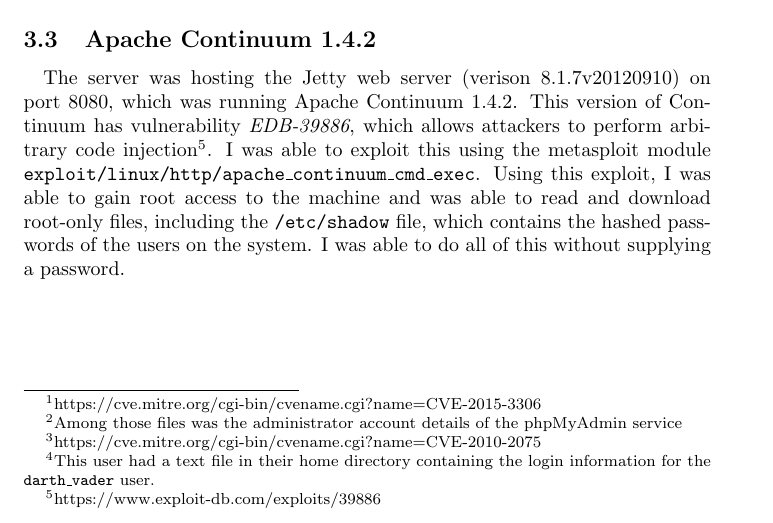
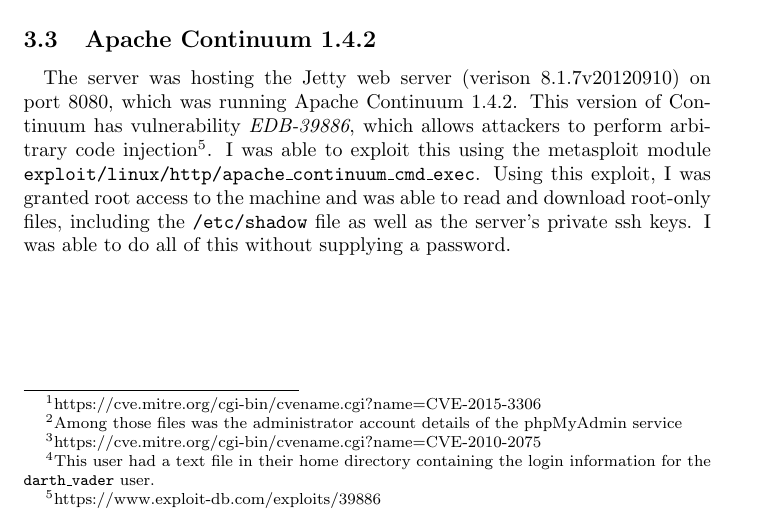
Before and after one commit to HallMatthew314/security-assignment-1, a LaTeX document (audit.tex): part of page 5 of 16, cut so that both start at the same text. Compiled offline with pdfLaTeX.

Commit message:
Minor rewrites for section 3.3

```diff
--- a/audit.tex
+++ b/audit.tex
@@ -116,7 +116,7 @@
 The server was hosting the Jetty web server (verison 8.1.7v20120910) on port 8080, which was running Apache Continuum 1.4.2.
 This version of Continuum has vulnerability \emph{EDB-39886}, which allows attackers to perform arbitrary code injection\footnote{https://www.exploit-db.com/exploits/39886}.
 I was able to exploit this using the metasploit module \texttt{exploit/linux/http/apache\_continuum\_cmd\_exec}.
-Using this exploit, I was able to gain root access to the machine and was able to read and download root-only files, including the \texttt{/etc/shadow} file, which contains the hashed passwords of the users on the system.
+Using this exploit, I was granted root access to the machine and was able to read and download root-only files, including the \texttt{/etc/shadow} file as well as the server's private ssh keys.
 I was able to do all of this without supplying a password.
 
 \newpage
```
